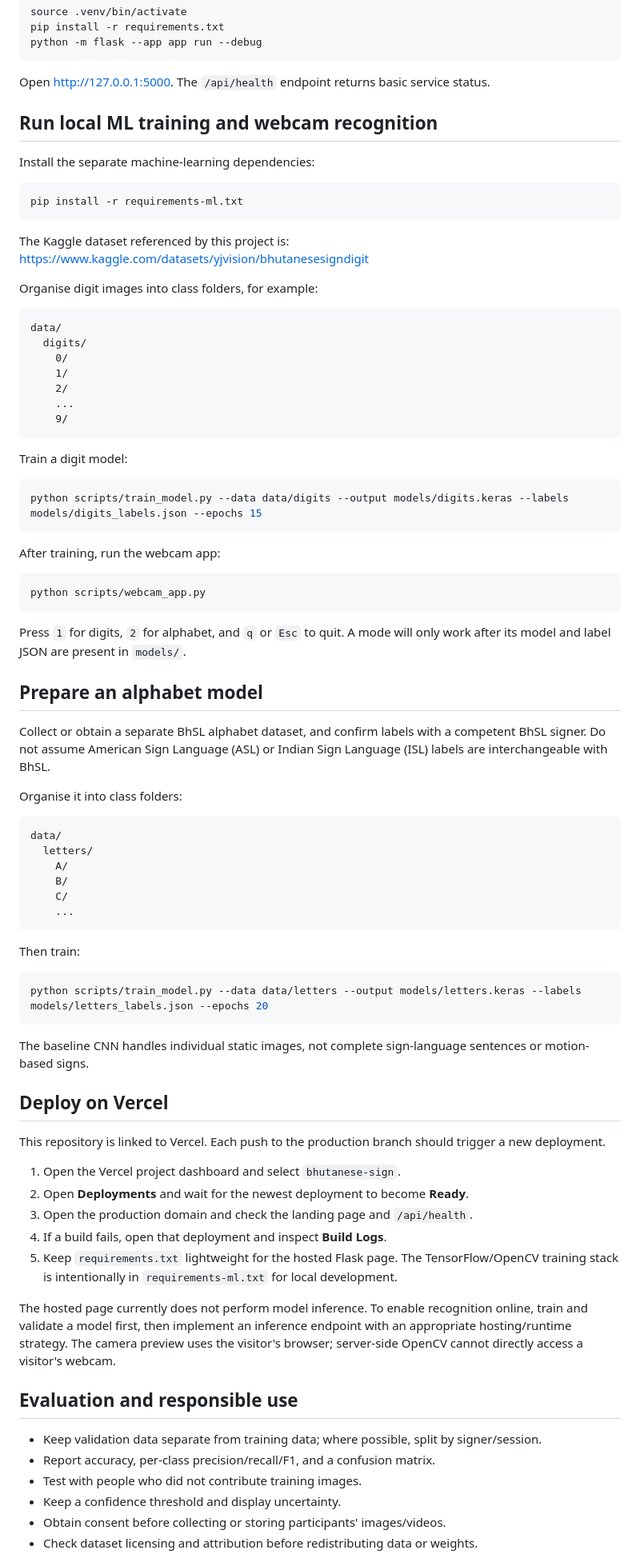
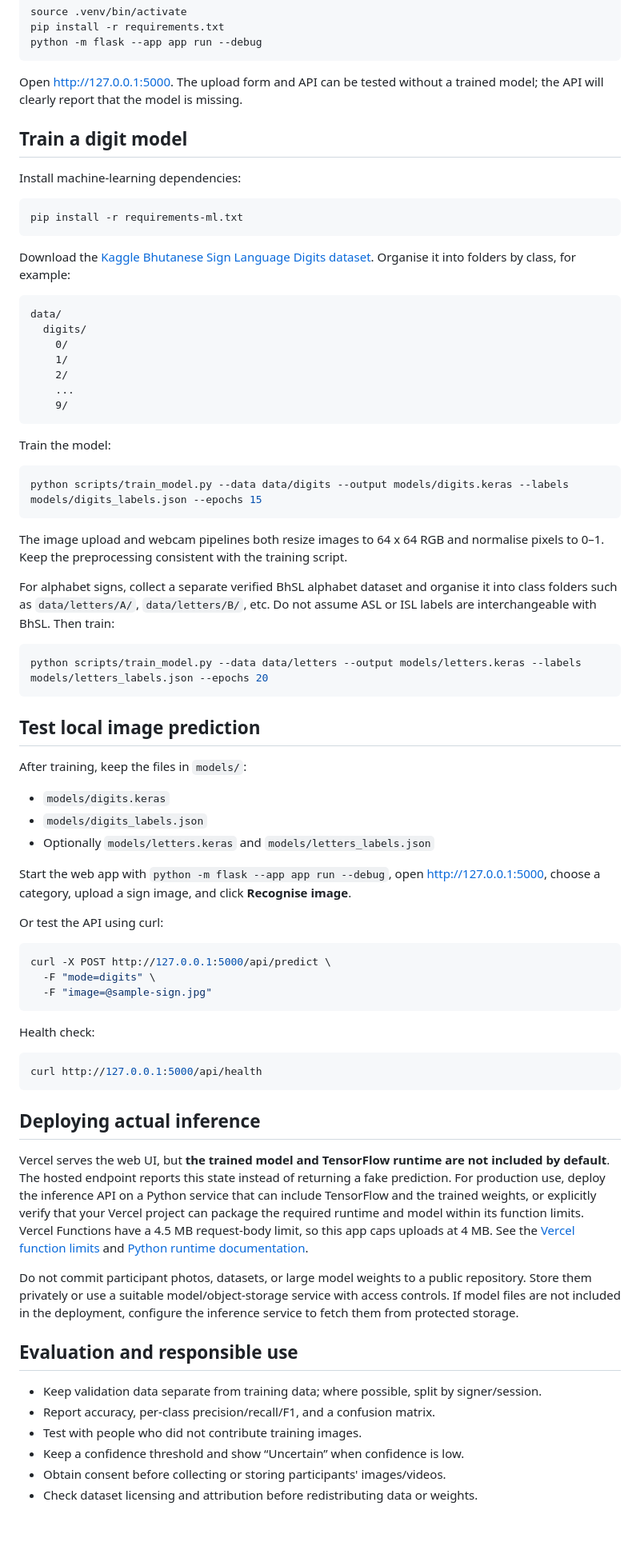
Before and after one commit to kinleydorji872/bhutanese_sign, a Markdown page: README.md, the part around one of its changes. Shown at 80% size. Rendered like a GitHub page; blank space fills up the shorter version.

Commit message:
Document image upload prediction API and model deployment requirements

````diff
--- a/README.md
+++ b/README.md
@@ -33,20 +35,17 @@ pip install -r requirements.txt
 python -m flask --app app run --debug
 ```
 
-Open http://127.0.0.1:5000. The `/api/health` endpoint returns basic service status.
+Open http://127.0.0.1:5000. The upload form and API can be tested without a trained model; the API will clearly report that the model is missing.
 
-## Run local ML training and webcam recognition
+## Train a digit model
 
-Install the separate machine-learning dependencies:
+Install machine-learning dependencies:
 
 ```bash
 pip install -r requirements-ml.txt
 ```
 
-The Kaggle dataset referenced by this project is:
-https://www.kaggle.com/datasets/yjvision/bhutanesesigndigit
-
-Organise digit images into class folders, for example:
+Download the [Kaggle Bhutanese Sign Language Digits dataset](https://www.kaggle.com/datasets/yjvision/bhutanesesigndigit). Organise it into folders by class, for example:
 
 ```text
 data/
@@ -58,61 +57,56 @@ data/
     9/
 ```
 
-Train a digit model:
+Train the model:
 
 ```bash
 python scripts/train_model.py --data data/digits --output models/digits.keras --labels models/digits_labels.json --epochs 15
 ```
 
-After training, run the webcam app:
+The image upload and webcam pipelines both resize images to 64 x 64 RGB and normalise pixels to 0–1. Keep the preprocessing consistent with the training script.
 
-```bash
-python scripts/webcam_app.py
-```
-
-Press `1` for digits, `2` for alphabet, and `q` or `Esc` to quit. A mode will only work after its model and label JSON are present in `models/`.
-
-## Prepare an alphabet model
-
-Collect or obtain a separate BhSL alphabet dataset, and confirm labels with a competent BhSL signer. Do not assume American Sign Language (ASL) or Indian Sign Language (ISL) labels are interchangeable with BhSL.
-
-Organise it into class folders:
-
-```text
-data/
-  letters/
-    A/
-    B/
-    C/
-    ...
-```
-
-Then train:
+For alphabet signs, collect a separate verified BhSL alphabet dataset and organise it into class folders such as `data/letters/A/`, `data/letters/B/`, etc. Do not assume ASL or ISL labels are interchangeable with BhSL. Then train:
 
 ```bash
 python scripts/train_model.py --data data/letters --output models/letters.keras --labels models/letters_labels.json --epochs 20
 ```
 
-The baseline CNN handles individual static images, not complete sign-language sentences or motion-based signs.
+## Test local image prediction
 
-## Deploy on Vercel
+After training, keep the files in `models/`:
 
-This repository is linked to Vercel. Each push to the production branch should trigger a new deployment.
+- `models/digits.keras`
+- `models/digits_labels.json`
+- Optionally `models/letters.keras` and `models/letters_labels.json`
 
-1. Open the Vercel project dashboard and select `bhutanese-sign`.
-2. Open **Deployments** and wait for the newest deployment to become **Ready**.
-3. Open the production domain and check the landing page and `/api/health`.
-4. If a build fails, open that deployment and inspect **Build Logs**.
-5. Keep `requirements.txt` lightweight for the hosted Flask page. The TensorFlow/OpenCV training stack is intentionally in `requirements-ml.txt` for local development.
+Start the web app with `python -m flask --app app run --debug`, open http://127.0.0.1:5000, choose a category, upload a sign image, and click **Recognise image**.
 
-The hosted page currently does not perform model inference. To enable recognition online, train and validate a model first, then implement an inference endpoint with an appropriate hosting/runtime strategy. The camera preview uses the visitor's browser; server-side OpenCV cannot directly access a visitor's webcam.
+Or test the API using curl:
+
+```bash
+curl -X POST http://127.0.0.1:5000/api/predict \
+  -F "mode=digits" \
+  -F "image=@sample-sign.jpg"
+```
+
+Health check:
+
+```bash
+curl http://127.0.0.1:5000/api/health
+```
+
+## Deploying actual inference
+
+Vercel serves the web UI, but **the trained model and TensorFlow runtime are not included by default**. The hosted endpoint reports this state instead of returning a fake prediction. For production use, deploy the inference API on a Python service that can include TensorFlow and the trained weights, or explicitly verify that your Vercel project can package the required runtime and model within its function limits. Vercel Functions have a 4.5 MB request-body limit, so this app caps uploads at 4 MB. See the [Vercel function limits](https://vercel.com/docs/functions/limitations) and [Python runtime documentation](https://vercel.com/docs/functions/runtimes/python).
+
+Do not commit participant photos, datasets, or large model weights to a public repository. Store them privately or use a suitable model/object-storage service with access controls. If model files are not included in the deployment, configure the inference service to fetch them from protected storage.
 
 ## Evaluation and responsible use
 
 - Keep validation data separate from training data; where possible, split by signer/session.
 - Report accuracy, per-class precision/recall/F1, and a confusion matrix.
 - Test with people who did not contribute training images.
-- Keep a confidence threshold and display uncertainty.
+- Keep a confidence threshold and show “Uncertain” when confidence is low.
 - Obtain consent before collecting or storing participants' images/videos.
 - Check dataset licensing and attribution before redistributing data or weights.
 
````
Also changed, not shown: other parts of README.md (+10 -8 lines).
